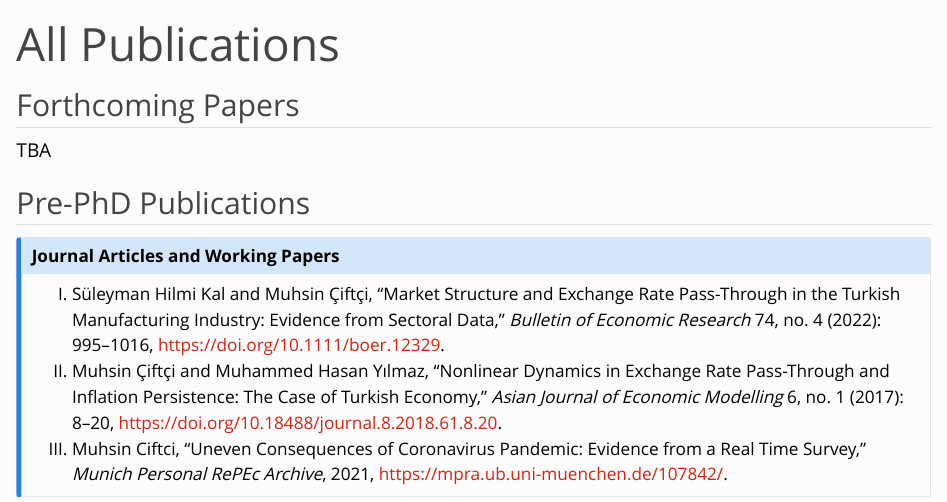
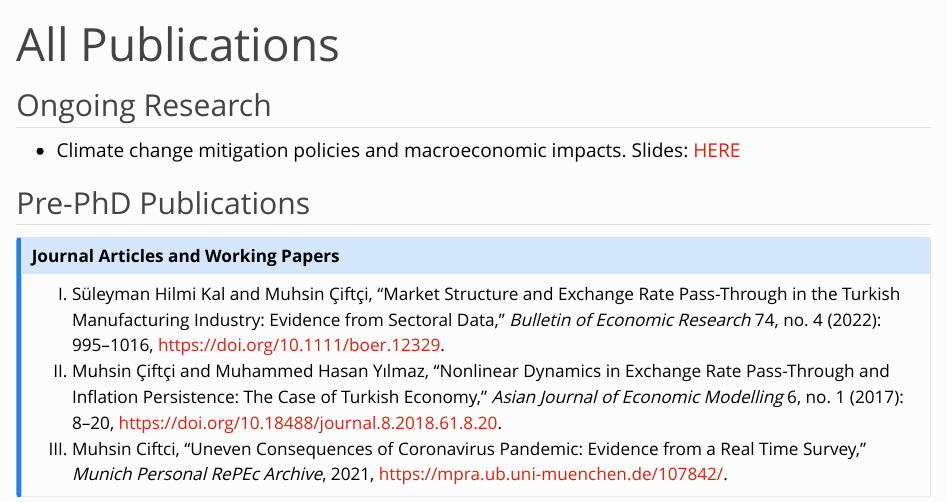
Before and after one commit to muhsinciftci/my-quarto-website, a Quarto document (research.qmd): the page in a window 1100 px wide, from its top. Rendered offline with R 4.5, knitr and Pandoc in place of Quarto, with nearby package versions.

Commit message:
Add Slides to the website

```diff
--- a/_quarto.yml
+++ b/_quarto.yml
@@ -13,7 +13,7 @@ website:
     card-style: summary_large_image
   page-navigation: true
   page-footer:
-    right: "Made with :heart: and Quarto"
+    #right: "Made with :heart: and Quarto"
     border: false
   navbar:
     foreground: "#0D7680"
--- a/research.qmd
+++ b/research.qmd
@@ -15,8 +15,8 @@ link-citations: false
 citations-hover: false
 ---
 
-## Forthcoming Papers
-TBA
+## Ongoing Research
+- Climate change mitigation policies and macroeconomic impacts. Slides: [HERE](https://github.com/muhsinciftci/Presentations/blob/main/BundesBank.pdf)
 
 ## Pre-PhD Publications
 
```
Also changed, not shown: 4 other files.
